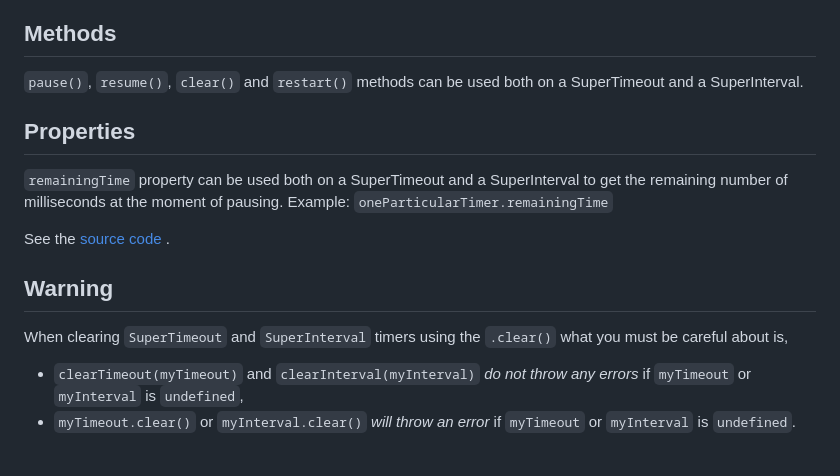
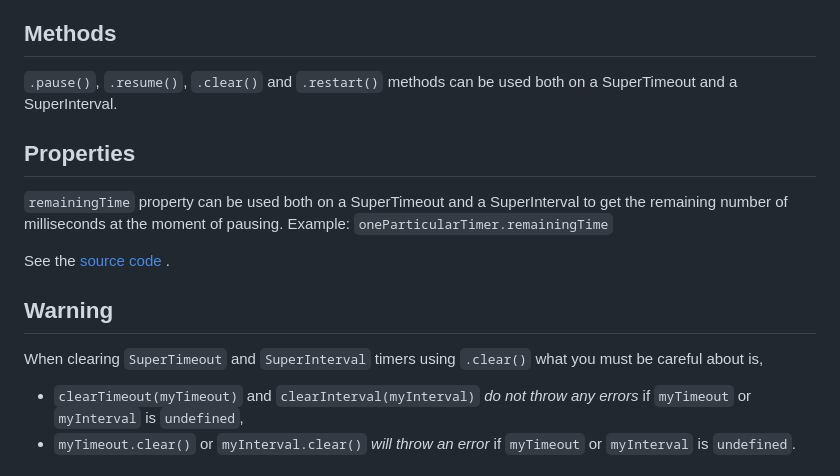
Before and after one commit to TopraksoyEarthmanTsuchimoto/SuperTimeout-JS, a Markdown page: README.md, the part around the change. Drawn GitHub-style.

Commit message:
DOCUMENTATION

```diff
--- a/README.md
+++ b/README.md
@@ -55,13 +55,13 @@ or
 or
 `oneParticularTimer.restart();`
 ## Methods
-`pause()`, `resume()`, `clear()` and `restart()` methods can be used both on a SuperTimeout and a SuperInterval.
+`.pause()`, `.resume()`, `.clear()` and `.restart()` methods can be used both on a SuperTimeout and a SuperInterval.
 ## Properties
 `remainingTime` property can be used both on a SuperTimeout and a SuperInterval to get the remaining number of milliseconds at the moment of pausing. Example: `oneParticularTimer.remainingTime`
 
 See the [source code](https://github.com/TopraksoyEarthmanTsuchimoto/SuperTimeout-JS/blob/main/supertimeout.js) .
 ## Warning
-When clearing `SuperTimeout` and `SuperInterval` timers using the `.clear()` what you must be careful about is,
+When clearing `SuperTimeout` and `SuperInterval` timers using `.clear()` what you must be careful about is,
 * `clearTimeout(myTimeout)` and `clearInterval(myInterval)` _do not throw any errors_ if `myTimeout` or `myInterval` is `undefined`,
 * `myTimeout.clear()` or `myInterval.clear()` _will throw an error_ if `myTimeout` or `myInterval` is `undefined`.
 ## Installation
```
